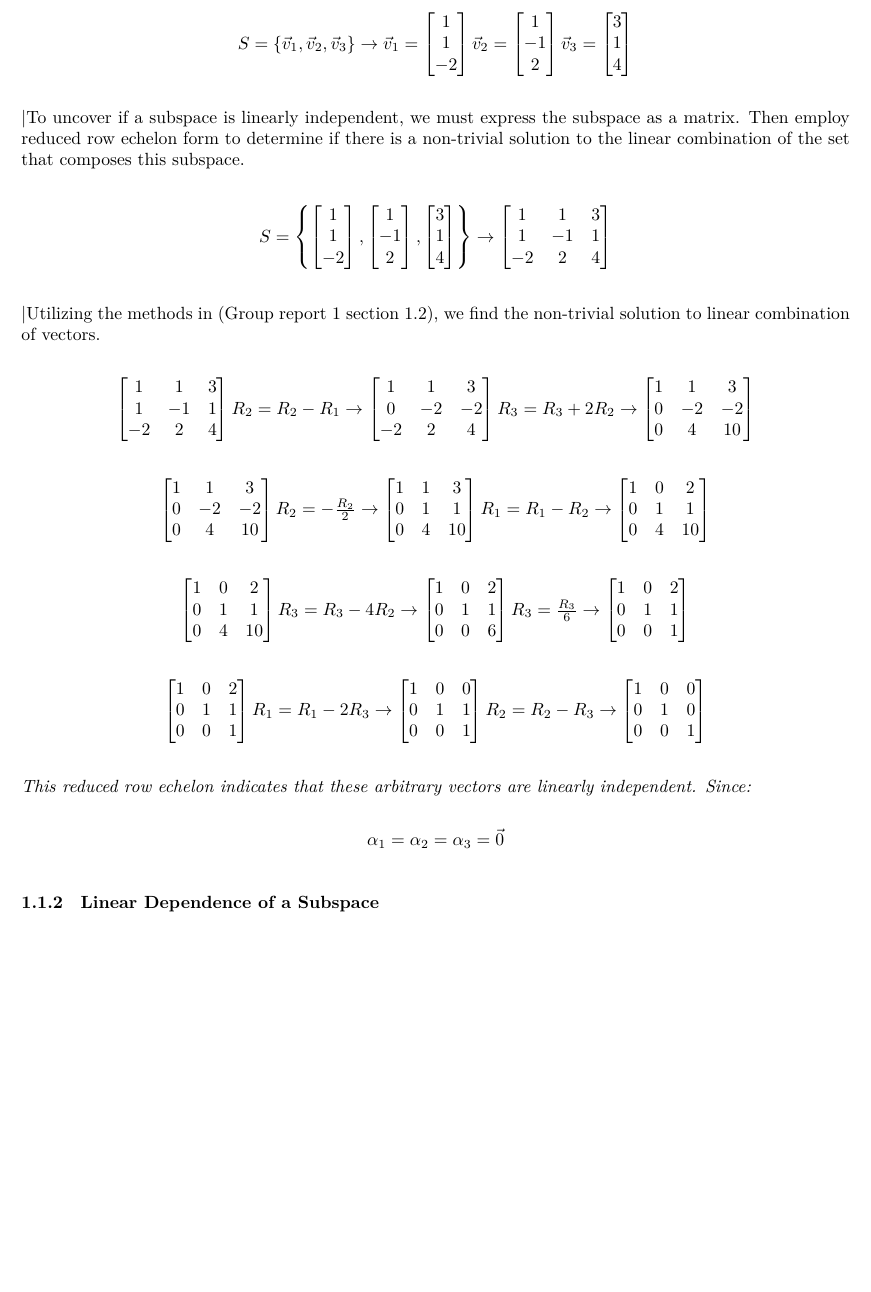
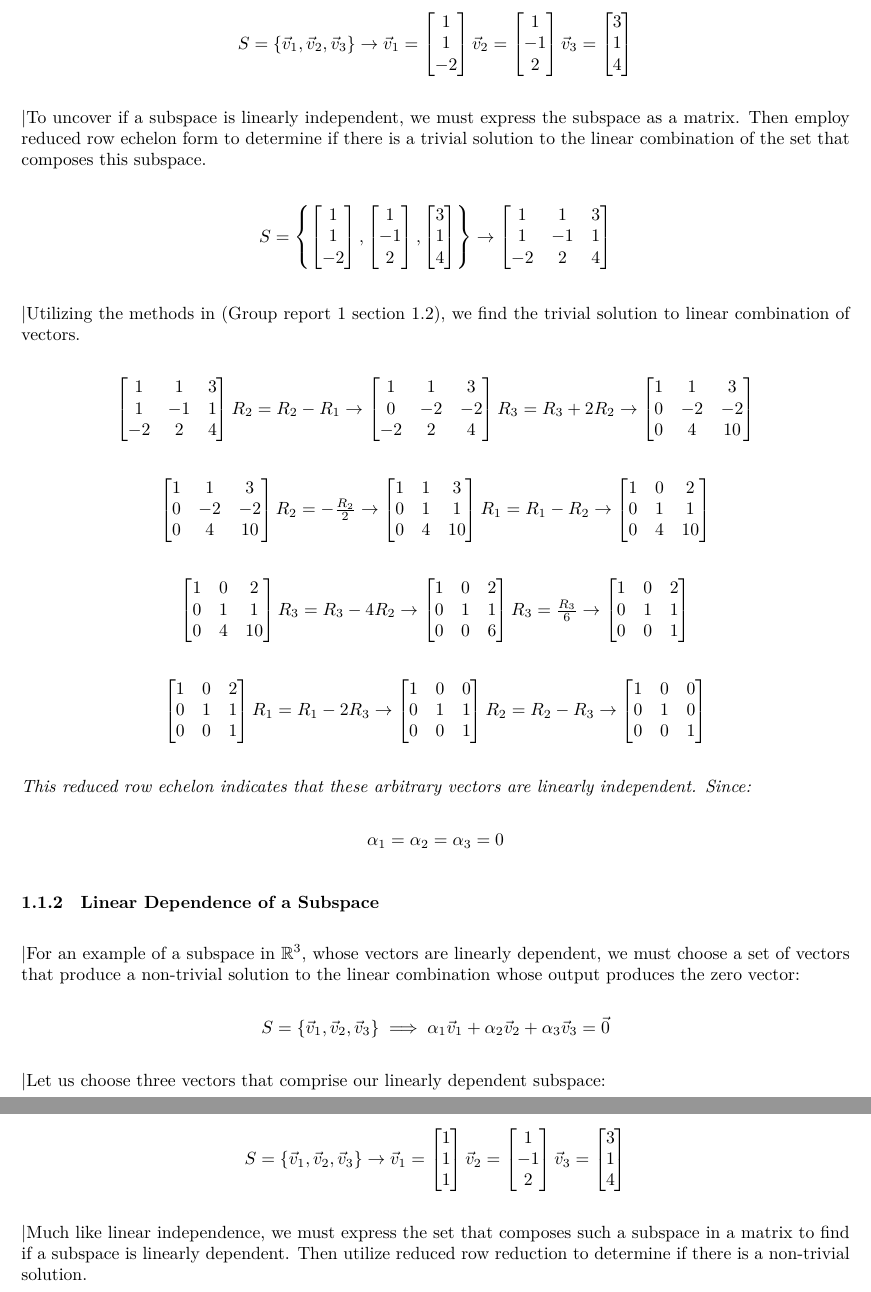
Before and after one commit to andrewjosephlehmann/MAT223, a LaTeX document (GroupReport2/GroupReport2.tex): part of page 3 of 3 before the commit and two parts of pages 3 and 4 of 4 after it, the two joined at a grey line, cut so that both start at the same text, the shorter picture padded with empty space. Compiled offline with XeLaTeX; a LaTeX package or settings file that is missing is left out.

Commit message:
Update GroupReport2.tex

```diff
--- a/GroupReport2/GroupReport2.tex
+++ b/GroupReport2/GroupReport2.tex
@@ -199,7 +199,7 @@ The set is linearly dependent if the linear combination contains a non-zero scal
 	\end{bmatrix}$
 \end{center}
 
-\textbar{To uncover if a subspace is linearly independent, we must express the subspace as a matrix. Then employ reduced row echelon form to determine if there is a non-trivial solution to the linear combination of the set that composes this subspace.}
+\textbar{To uncover if a subspace is linearly independent, we must express the subspace as a matrix. Then employ reduced row echelon form to determine if there is a trivial solution to the linear combination of the set that composes this subspace.}
 
 \begin{center}
 	$S =  \left\lbrace\begin{bmatrix}
@@ -222,7 +222,7 @@ The set is linearly dependent if the linear combination contains a non-zero scal
 	-2 & 2 & 4
 	\end{bmatrix}$
 \end{center}
-\textbar{Utilizing the methods in (Group report 1 section 1.2), we find the non-trivial solution to linear combination of vectors. }
+\textbar{Utilizing the methods in (Group report 1 section 1.2), we find the trivial solution to linear combination of vectors. }
 
 \begin{center}
 $\begin{bmatrix}
@@ -302,8 +302,32 @@ $
 \end{center}
 \textit{This reduced row echelon indicates that these arbitrary vectors are linearly independent. Since:}
 \begin{center}
-	$\alpha_{1} = \alpha_{2} = \alpha_{3} = \vec{0}$
+	$\alpha_{1} = \alpha_{2} = \alpha_{3} = 0$
 \end{center}
 \subsubsection{Linear Dependence of a Subspace}
+\textbar{For an example of a subspace in $\mathbb{R}^3$, whose vectors are linearly dependent, we must choose a set of vectors that produce a non-trivial solution to the linear combination whose output produces the zero vector: }
+\begin{center}
+	${S = \lbrace \vec{v}_{1} ,\vec{v}_{2},\vec{v}_{3}  \rbrace \implies \alpha_{1}\vec{v}_{1} + \alpha_{2}\vec{v}_{2} + \alpha_{3}\vec{v}_{3} = \vec{0}}$
+\end{center}
+\textbar{Let us choose three vectors that comprise our linearly dependent subspace:}
+\begin{center}
+	$ S = \lbrace \vec{v}_{1},\vec{v}_{2}, \vec{v}_{3} \rbrace \rightarrow \vec{v}_{1} =
+	\begin{bmatrix}
+		1 \\
+		1 \\
+		1
+	\end{bmatrix} \space \space	\vec{v}_{2} =
+	\begin{bmatrix}
+		1 \\
+		-1 \\
+		2
+	\end{bmatrix} \space\space \vec{v}_{3} =
+	\begin{bmatrix}
+		3 \\
+		1 \\
+		4
+	\end{bmatrix}$
+\end{center}
+\textbar{Much like linear independence, we must express the set that composes such a subspace in a matrix to find if a subspace is linearly dependent. Then utilize reduced row reduction to determine if there is a non-trivial solution. }
 
 \end{document}
```
